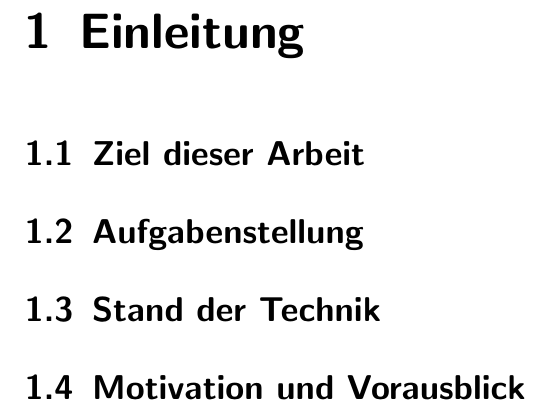
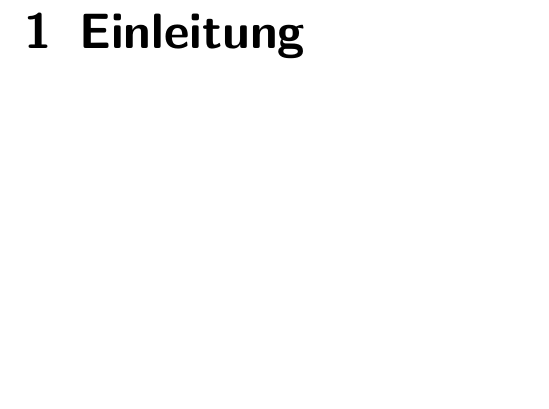
Before and after one commit to davidReward/dokustudienarbeit, a LaTeX document (studienarbeit.tex, which reads kapitel/01einleitung.tex): part of page 8 of 14, cut so that both start at the same text, the shorter picture padded with empty space. Compiled offline with pdfLaTeX.

Commit message:
struktur geaendert

```diff
--- a/kapitel/01einleitung.tex
+++ b/kapitel/01einleitung.tex
@@ -1,6 +1,2 @@
 \chapter{Einleitung}
 
-\section{Ziel dieser Arbeit}
-\section{Aufgabenstellung}
-\section{Stand der Technik}
-\section{Motivation und Vorausblick}
```
Also changed, not shown: kapitel/02analyse.tex (+2 -0 lines), kapitel/01einleitung.tex (4 more changed lines).
